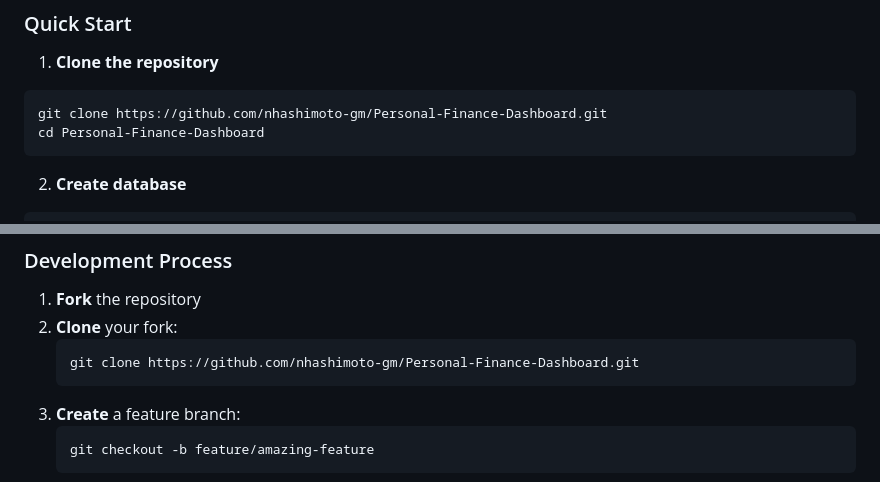
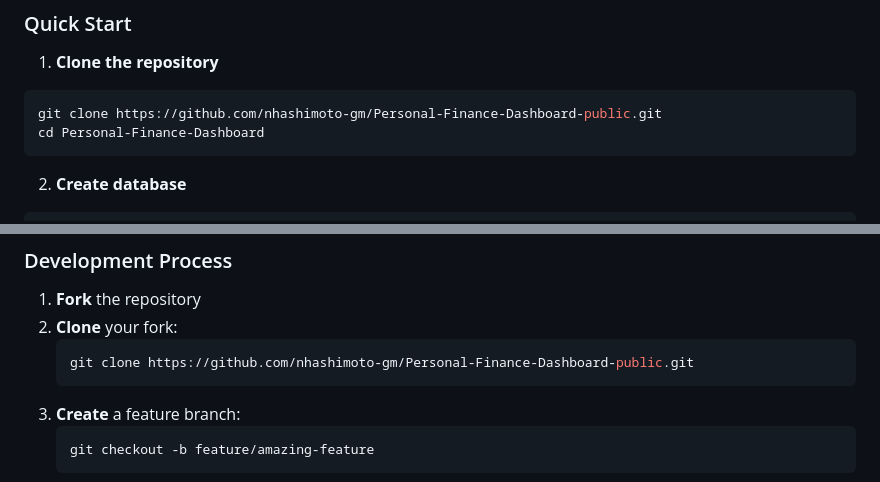
Before and after one commit to nhashimoto-gm/personal-finance-dashboard-public, a Markdown page: README.md, 2 parts joined by grey strips. GitHub-like rendering.

Commit message:
Change clone URLs to public repository
Updated repository clone URLs to public version.

````diff
--- a/README.md
+++ b/README.md
@@ -105,7 +105,7 @@ Personal-Finance-Dashboard/
 
 1. **Clone the repository**
 ```bash
-git clone https://github.com/nhashimoto-gm/Personal-Finance-Dashboard.git
+git clone https://github.com/nhashimoto-gm/Personal-Finance-Dashboard-public.git
 cd Personal-Finance-Dashboard
 ```
 
@@ -367,7 +367,7 @@ Contributions are welcome! Here's how you can help:
 1. **Fork** the repository
 2. **Clone** your fork:
    ```bash
-   git clone https://github.com/nhashimoto-gm/Personal-Finance-Dashboard.git
+   git clone https://github.com/nhashimoto-gm/Personal-Finance-Dashboard-public.git
    ```
 3. **Create** a feature branch:
    ```bash
````
